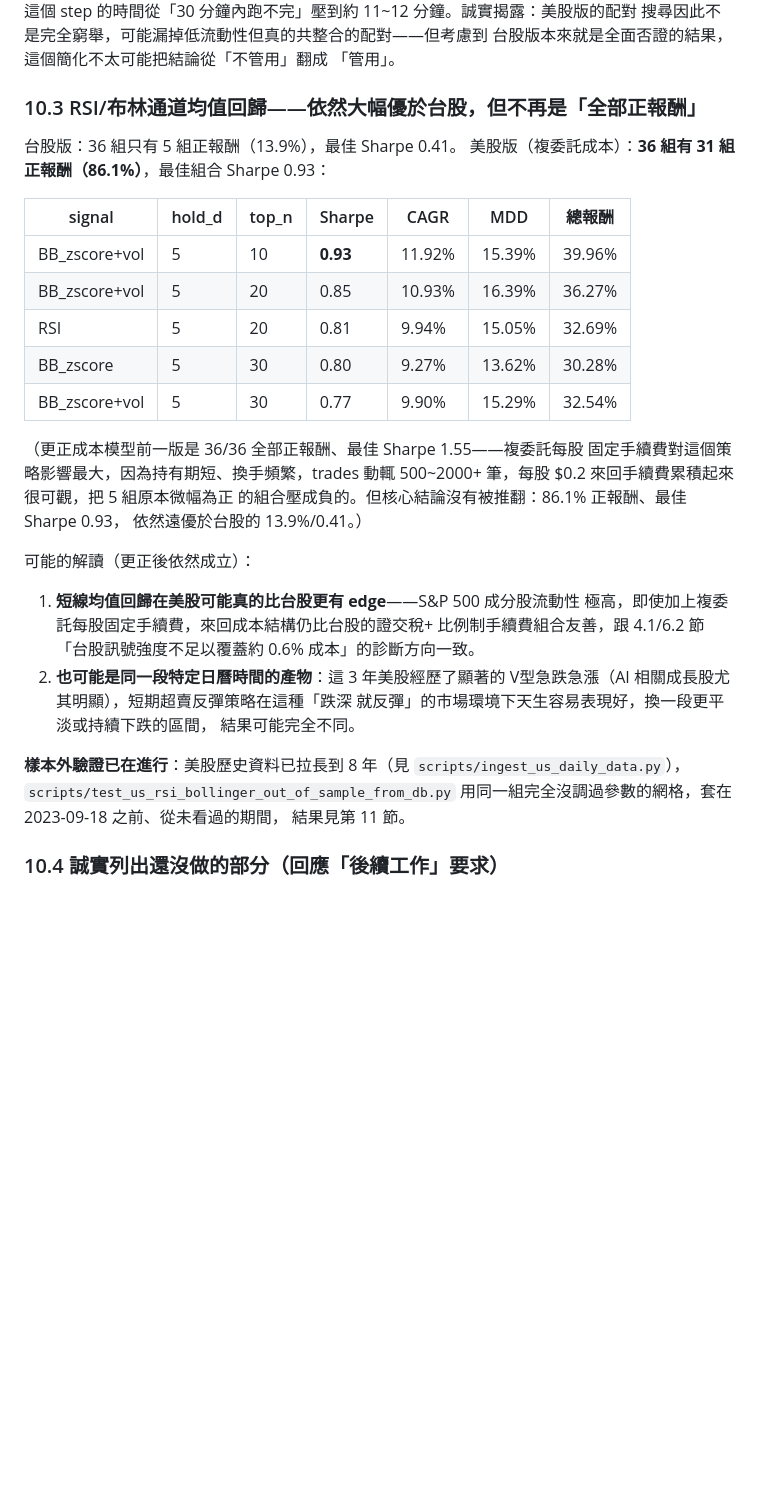
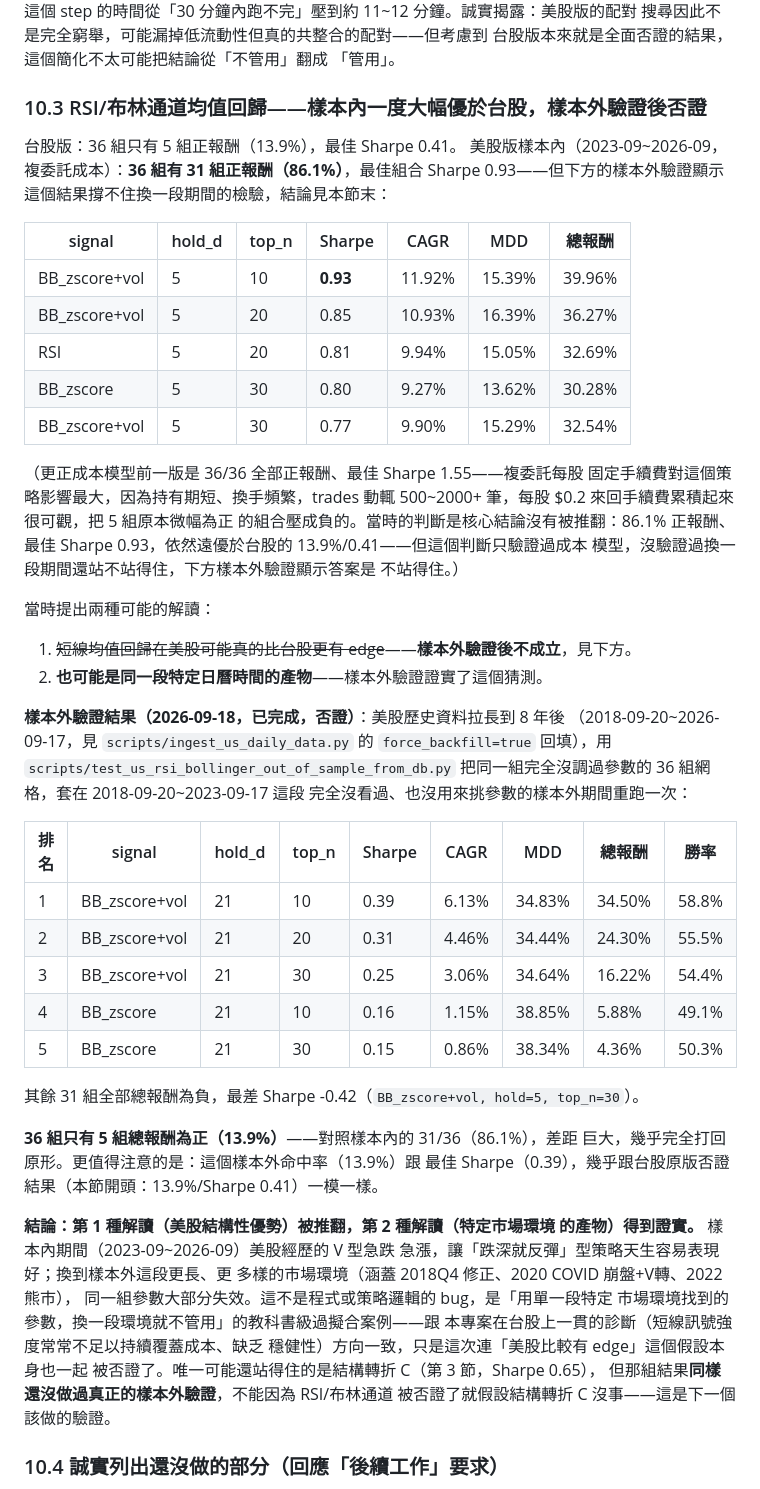
Before and after one commit to LiSh-chen/ForClaude, a Markdown page: docs/research_findings.md, the part around the change. GitHub-like rendering; blank space fills up the shorter version.

Commit message:
docs: out-of-sample validation debunks US RSI/Bollinger finding
Ran the identical, untuned 36-combo RSI/Bollinger grid against
2018-09-20~2023-09-17 -- five years of US history never used to pick
parameters, made possible by the 8-year backfill. Result: only 5/36
combos positive (best Sharpe 0.39), down from the in-sample 31/36
(best Sharpe 0.93) and now nearly identical to TW's own debunk
(5/36, Sharpe 0.41).

This overturns the "US structural edge" reading from section 10.3 and
confirms the alternative explanation floated there: the in-sample
period's V-shaped selloff/recovery favored mean-reversion strategies
that don't generalize to a longer, more varied window (2018 correction,
2020 COVID crash+recovery, 2022 bear market). Textbook overfitting to
one market regime, not a code bug.

Structure shift C (Sharpe 0.65) has NOT yet had the same out-of-sample
treatment -- noted as the next thing to check before trusting it either.

```diff
--- a/docs/research_findings.md
+++ b/docs/research_findings.md
@@ -527,10 +527,10 @@ Sponsor 方案」。要不要付費升級以取得真正盤中序列資料（可
 台股版本來就是全面否證的結果，這個簡化不太可能把結論從「不管用」翻成
 「管用」。
 
-### 10.3 RSI/布林通道均值回歸——依然大幅優於台股，但不再是「全部正報酬」
+### 10.3 RSI/布林通道均值回歸——樣本內一度大幅優於台股，樣本外驗證後否證
 
 台股版：36 組只有 5 組正報酬（13.9%），最佳 Sharpe 0.41。
-美股版（複委託成本）：**36 組有 31 組正報酬（86.1%）**，最佳組合 Sharpe 0.93：
+美股版樣本內（2023-09~2026-09，複委託成本）：**36 組有 31 組正報酬（86.1%）**，最佳組合 Sharpe 0.93——但下方的樣本外驗證顯示這個結果撐不住換一段期間的檢驗，結論見本節末：
 
 | signal | hold_d | top_n | Sharpe | CAGR | MDD | 總報酬 |
 |---|---|---|---|---|---|---|
@@ -543,23 +543,47 @@ Sponsor 方案」。要不要付費升級以取得真正盤中序列資料（可
 （更正成本模型前一版是 36/36 全部正報酬、最佳 Sharpe 1.55——複委託每股
 固定手續費對這個策略影響最大，因為持有期短、換手頻繁，trades 動輒
 500~2000+ 筆，每股 $0.2 來回手續費累積起來很可觀，把 5 組原本微幅為正
-的組合壓成負的。但核心結論沒有被推翻：86.1% 正報酬、最佳 Sharpe 0.93，
-依然遠優於台股的 13.9%/0.41。）
+的組合壓成負的。當時的判斷是核心結論沒有被推翻：86.1% 正報酬、最佳
+Sharpe 0.93，依然遠優於台股的 13.9%/0.41——但這個判斷只驗證過成本
+模型，沒驗證過換一段期間還站不站得住，下方樣本外驗證顯示答案是
+不站得住。）
 
-可能的解讀（更正後依然成立）：
-1. **短線均值回歸在美股可能真的比台股更有 edge**——S&P 500 成分股流動性
-   極高，即使加上複委託每股固定手續費，來回成本結構仍比台股的證交稅+
-   比例制手續費組合友善，跟 4.1/6.2 節「台股訊號強度不足以覆蓋約 0.6%
-   成本」的診斷方向一致。
-2. **也可能是同一段特定日曆時間的產物**：這 3 年美股經歷了顯著的
-   V型急跌急漲（AI 相關成長股尤其明顯），短期超賣反彈策略在這種「跌深
-   就反彈」的市場環境下天生容易表現好，換一段更平淡或持續下跌的區間，
-   結果可能完全不同。
+當時提出兩種可能的解讀：
+1. ~~短線均值回歸在美股可能真的比台股更有 edge~~——**樣本外驗證後不成立**，見下方。
+2. **也可能是同一段特定日曆時間的產物**——樣本外驗證證實了這個猜測。
 
-**樣本外驗證已在進行**：美股歷史資料已拉長到 8 年（見
-`scripts/ingest_us_daily_data.py`），`scripts/test_us_rsi_bollinger_out_of_sample_from_db.py`
-用同一組完全沒調過參數的網格，套在 2023-09-18 之前、從未看過的期間，
-結果見第 11 節。
+**樣本外驗證結果（2026-09-18，已完成，否證）**：美股歷史資料拉長到 8 年後
+（2018-09-20~2026-09-17，見 `scripts/ingest_us_daily_data.py` 的
+`force_backfill=true` 回填），用 `scripts/test_us_rsi_bollinger_out_of_sample_from_db.py`
+把同一組完全沒調過參數的 36 組網格，套在 2018-09-20~2023-09-17 這段
+完全沒看過、也沒用來挑參數的樣本外期間重跑一次：
+
+| 排名 | signal | hold_d | top_n | Sharpe | CAGR | MDD | 總報酬 | 勝率 |
+|---|---|---|---|---|---|---|---|---|
+| 1 | BB_zscore+vol | 21 | 10 | 0.39 | 6.13% | 34.83% | 34.50% | 58.8% |
+| 2 | BB_zscore+vol | 21 | 20 | 0.31 | 4.46% | 34.44% | 24.30% | 55.5% |
+| 3 | BB_zscore+vol | 21 | 30 | 0.25 | 3.06% | 34.64% | 16.22% | 54.4% |
+| 4 | BB_zscore | 21 | 10 | 0.16 | 1.15% | 38.85% | 5.88% | 49.1% |
+| 5 | BB_zscore | 21 | 30 | 0.15 | 0.86% | 38.34% | 4.36% | 50.3% |
+
+其餘 31 組全部總報酬為負，最差 Sharpe -0.42（`BB_zscore+vol, hold=5, top_n=30`）。
+
+**36 組只有 5 組總報酬為正（13.9%）**——對照樣本內的 31/36（86.1%），差距
+巨大，幾乎完全打回原形。更值得注意的是：這個樣本外命中率（13.9%）跟
+最佳 Sharpe（0.39），幾乎跟台股原版否證結果（本節開頭：13.9%/Sharpe
+0.41）一模一樣。
+
+**結論：第 1 種解讀（美股結構性優勢）被推翻，第 2 種解讀（特定市場環境
+的產物）得到證實。** 樣本內期間（2023-09~2026-09）美股經歷的 V 型急跌
+急漲，讓「跌深就反彈」型策略天生容易表現好；換到樣本外這段更長、更
+多樣的市場環境（涵蓋 2018Q4 修正、2020 COVID 崩盤+V轉、2022 熊市），
+同一組參數大部分失效。這不是程式或策略邏輯的 bug，是「用單一段特定
+市場環境找到的參數，換一段環境就不管用」的教科書級過擬合案例——跟
+本專案在台股上一貫的診斷（短線訊號強度常常不足以持續覆蓋成本、缺乏
+穩健性）方向一致，只是這次連「美股比較有 edge」這個假設本身也一起
+被否證了。唯一可能還站得住的是結構轉折 C（第 3 節，Sharpe 0.65），
+但那組結果**同樣還沒做過真正的樣本外驗證**，不能因為 RSI/布林通道
+被否證了就假設結構轉折 C 沒事——這是下一個該做的驗證。
 
 ### 10.4 誠實列出還沒做的部分（回應「後續工作」要求）
 
```
